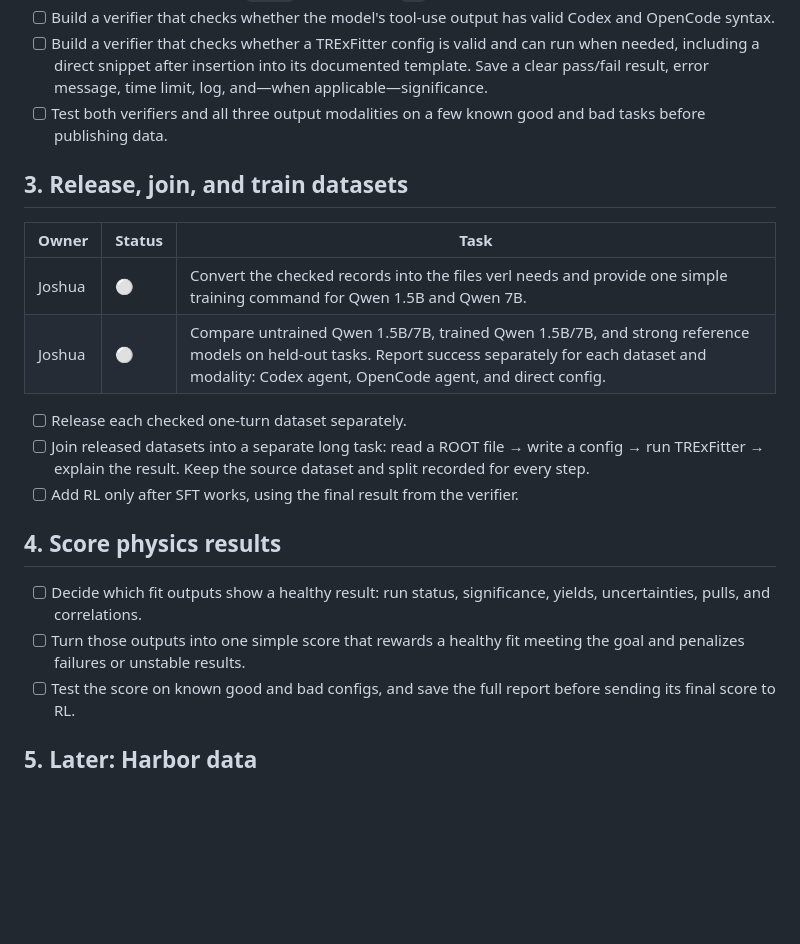
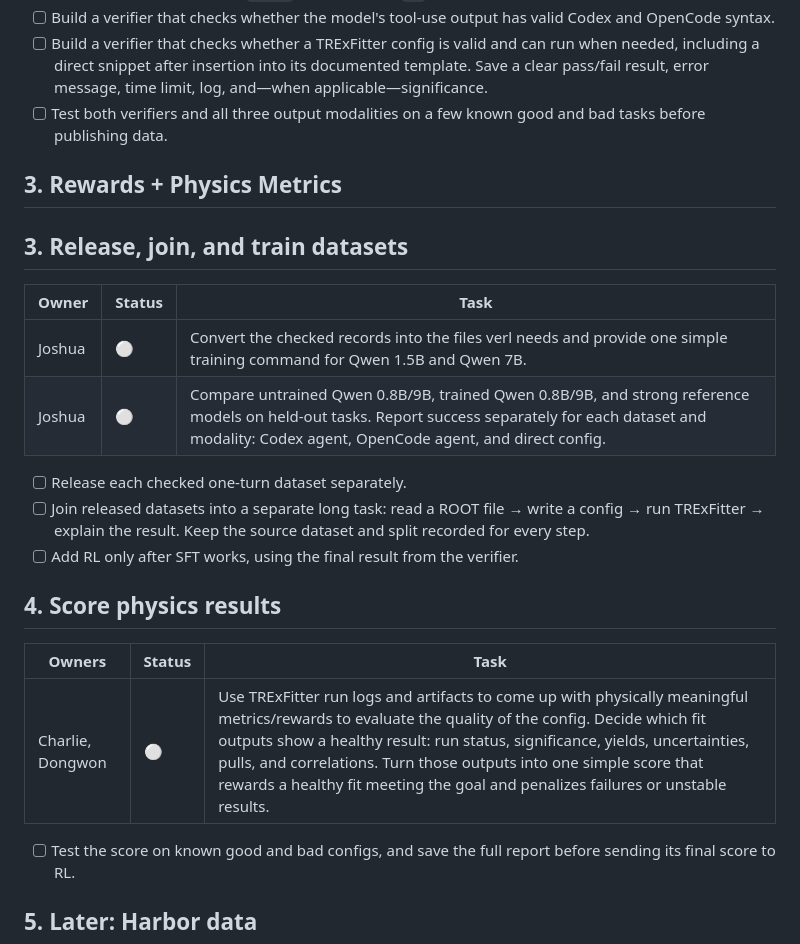
Before and after one commit to JO5HO4/ncsa_psc_hackathon_2026, a Markdown page: docs/TASK_BOARD.md, the part around one of its changes. GitHub-like rendering; blank space fills up the shorter version.

Commit message:
Update task statuses and add rewards section

```diff
--- a/docs/TASK_BOARD.md
+++ b/docs/TASK_BOARD.md
@@ -39,12 +39,16 @@ checkboxes until someone takes them.
 - [ ] Build a verifier that checks whether a TRExFitter config is valid and can run when needed, including a direct snippet after insertion into its documented template. Save a clear pass/fail result, error message, time limit, log, and—when applicable—significance.
 - [ ] Test both verifiers and all three output modalities on a few known good and bad tasks before publishing data.
 
+## 3. Rewards + Physics Metrics
+
+
+
 ## 3. Release, join, and train datasets
 
 | Owner | Status | Task |
 | --- | --- | --- |
 | Joshua | ⚪ | Convert the checked records into the files verl needs and provide one simple training command for Qwen 1.5B and Qwen 7B. |
-| Joshua | ⚪ | Compare untrained Qwen 1.5B/7B, trained Qwen 1.5B/7B, and strong reference models on held-out tasks. Report success separately for each dataset and modality: Codex agent, OpenCode agent, and direct config. |
+| Joshua | ⚪ | Compare untrained Qwen 0.8B/9B, trained Qwen 0.8B/9B, and strong reference models on held-out tasks. Report success separately for each dataset and modality: Codex agent, OpenCode agent, and direct config. |
 
 - [ ] Release each checked one-turn dataset separately.
 - [ ] Join released datasets into a separate long task: read a ROOT file → write a config → run TRExFitter → explain the result. Keep the source dataset and split recorded for every step.
@@ -52,8 +56,9 @@ checkboxes until someone takes them.
 
 ## 4. Score physics results
 
-- [ ] Decide which fit outputs show a healthy result: run status, significance, yields, uncertainties, pulls, and correlations.
-- [ ] Turn those outputs into one simple score that rewards a healthy fit meeting the goal and penalizes failures or unstable results.
+| Owners | Status | Task |
+| --- | --- | --- |
+| Charlie, Dongwon | ⚪ | Use TRExFitter run logs and artifacts to come up with physically meaningful metrics/rewards to evaluate the quality of the config. Decide which fit outputs show a healthy result: run status, significance, yields, uncertainties, pulls, and correlations. Turn those outputs into one simple score that rewards a healthy fit meeting the goal and penalizes failures or unstable results.|
 - [ ] Test the score on known good and bad configs, and save the full report before sending its final score to RL.
 
 ## 5. Later: Harbor data
```
Also changed, not shown: other parts of docs/TASK_BOARD.md (+1 -1 lines).
